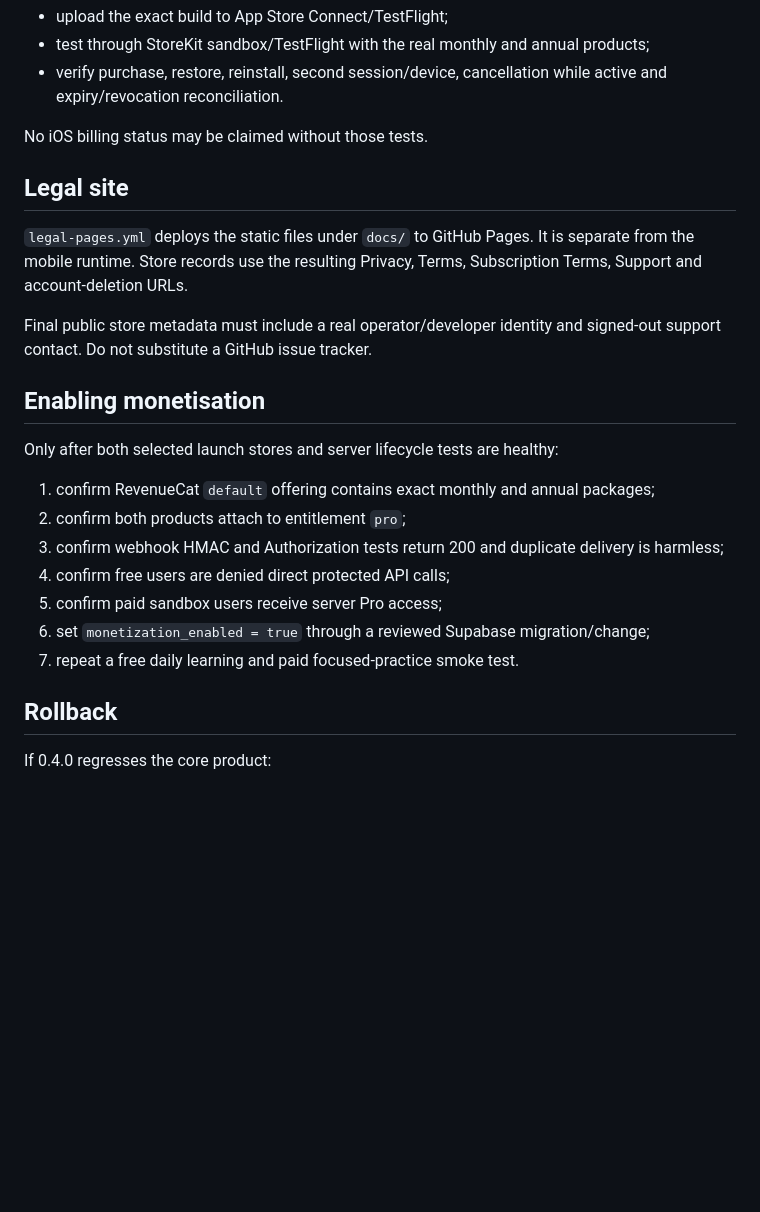
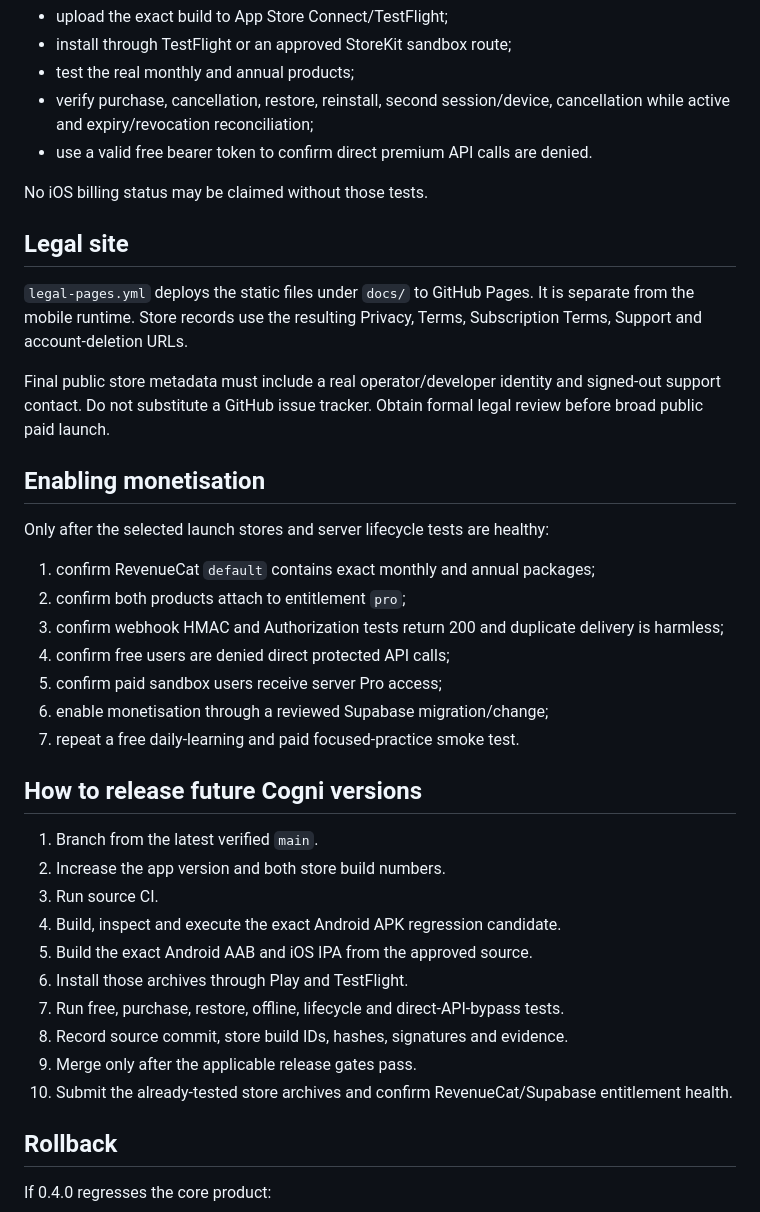
Before and after one commit to robert8p/clearframe-mvp, a Markdown page: DEPLOYMENT.md, the part around one of its changes. Drawn GitHub-style; blank space fills up the shorter version.

```diff
--- a/DEPLOYMENT.md
+++ b/DEPLOYMENT.md
@@ -127,6 +179,8 @@ After Apple Developer/App Store Connect setup and RevenueCat iOS configuration:
 - upload the exact build to App Store Connect/TestFlight;
-- test through StoreKit sandbox/TestFlight with the real monthly and annual products;
-- verify purchase, restore, reinstall, second session/device, cancellation while active and expiry/revocation reconciliation.
+- install through TestFlight or an approved StoreKit sandbox route;
+- test the real monthly and annual products;
+- verify purchase, cancellation, restore, reinstall, second session/device, cancellation while active and expiry/revocation reconciliation;
+- use a valid free bearer token to confirm direct premium API calls are denied.
 
 No iOS billing status may be claimed without those tests.
 
@@ -134,19 +188,32 @@ No iOS billing status may be claimed without those tests.
 
 `legal-pages.yml` deploys the static files under `docs/` to GitHub Pages. It is separate from the mobile runtime. Store records use the resulting Privacy, Terms, Subscription Terms, Support and account-deletion URLs.
 
-Final public store metadata must include a real operator/developer identity and signed-out support contact. Do not substitute a GitHub issue tracker.
+Final public store metadata must include a real operator/developer identity and signed-out support contact. Do not substitute a GitHub issue tracker. Obtain formal legal review before broad public paid launch.
 
 ## Enabling monetisation
 
-Only after both selected launch stores and server lifecycle tests are healthy:
+Only after the selected launch stores and server lifecycle tests are healthy:
 
-1. confirm RevenueCat `default` offering contains exact monthly and annual packages;
+1. confirm RevenueCat `default` contains exact monthly and annual packages;
 2. confirm both products attach to entitlement `pro`;
 3. confirm webhook HMAC and Authorization tests return 200 and duplicate delivery is harmless;
 4. confirm free users are denied direct protected API calls;
 5. confirm paid sandbox users receive server Pro access;
-6. set `monetization_enabled = true` through a reviewed Supabase migration/change;
-7. repeat a free daily learning and paid focused-practice smoke test.
+6. enable monetisation through a reviewed Supabase migration/change;
+7. repeat a free daily-learning and paid focused-practice smoke test.
+
+## How to release future Cogni versions
+
+1. Branch from the latest verified `main`.
+2. Increase the app version and both store build numbers.
+3. Run source CI.
+4. Build, inspect and execute the exact Android APK regression candidate.
+5. Build the exact Android AAB and iOS IPA from the approved source.
+6. Install those archives through Play and TestFlight.
+7. Run free, purchase, restore, offline, lifecycle and direct-API-bypass tests.
+8. Record source commit, store build IDs, hashes, signatures and evidence.
+9. Merge only after the applicable release gates pass.
+10. Submit the already-tested store archives and confirm RevenueCat/Supabase entitlement health.
 
 ## Rollback
 
```
Also changed, not shown: other parts of DEPLOYMENT.md (+78 -26 lines).
